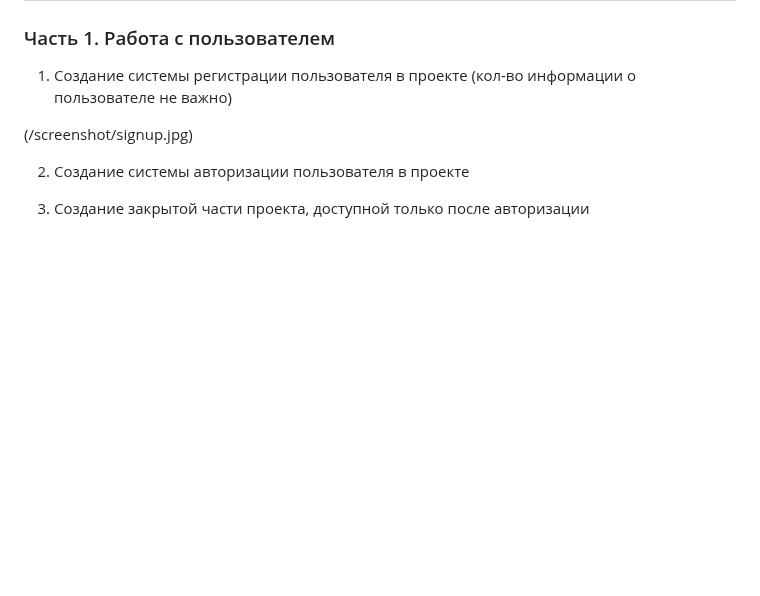
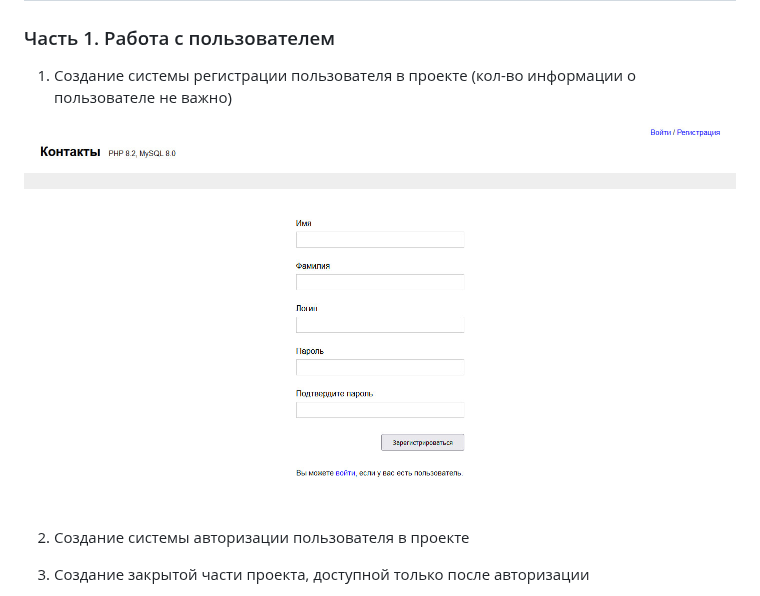
Before and after one commit to tolkensak/Contacts, a Markdown page: README.md, the part around the change. GitHub-like rendering; blank space fills up the shorter version.

```diff
--- a/README.md
+++ b/README.md
@@ -32,7 +32,7 @@
 
 1) Создание системы регистрации пользователя в проекте (кол-во информации о пользователе не важно)
 
-(/screenshot/signup.jpg)
+![signup](/screenshot/signup.jpg)
 
 2) Создание системы авторизации пользователя в проекте
 
```
